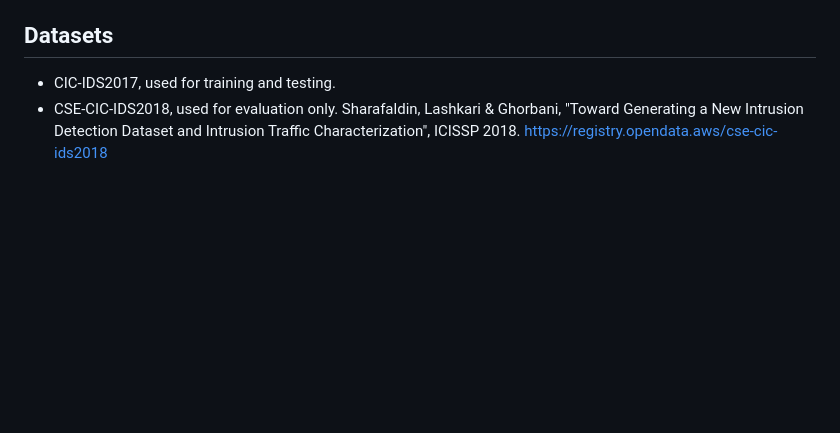
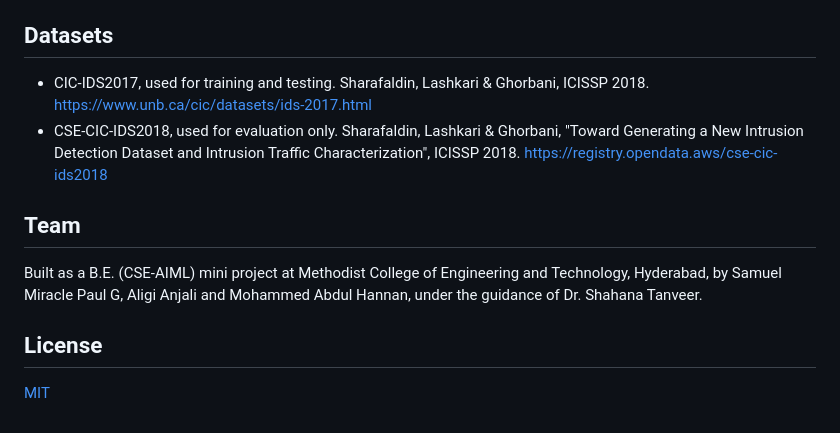
Before and after one commit to Miracle-paul07/cybersentry, a Markdown page: README.md, the part around one of its changes. GitHub-like rendering; blank space fills up the shorter version.

```diff
--- a/README.md
+++ b/README.md
@@ -106,5 +124,13 @@ venv\Scripts\streamlit run app/app.py
 
 ## Datasets
 
-- CIC-IDS2017, used for training and testing.
+- CIC-IDS2017, used for training and testing. Sharafaldin, Lashkari & Ghorbani, ICISSP 2018. <https://www.unb.ca/cic/datasets/ids-2017.html>
 - CSE-CIC-IDS2018, used for evaluation only. Sharafaldin, Lashkari & Ghorbani, "Toward Generating a New Intrusion Detection Dataset and Intrusion Traffic Characterization", ICISSP 2018. <https://registry.opendata.aws/cse-cic-ids2018>
+
+## Team
+
+Built as a B.E. (CSE-AIML) mini project at Methodist College of Engineering and Technology, Hyderabad, by Samuel Miracle Paul G, Aligi Anjali and Mohammed Abdul Hannan, under the guidance of Dr. Shahana Tanveer.
+
+## License
+
+[MIT](LICENSE)
```
Also changed, not shown: other parts of README.md (+18 -0 lines), docs/screenshots/incident-report.jpg (added), docs/screenshots/landing.jpg (added), docs/screenshots/live-scan.jpg (added), docs/screenshots/model-evaluation.jpg (added), docs/screenshots/overview.jpg (added), 1 other file.
